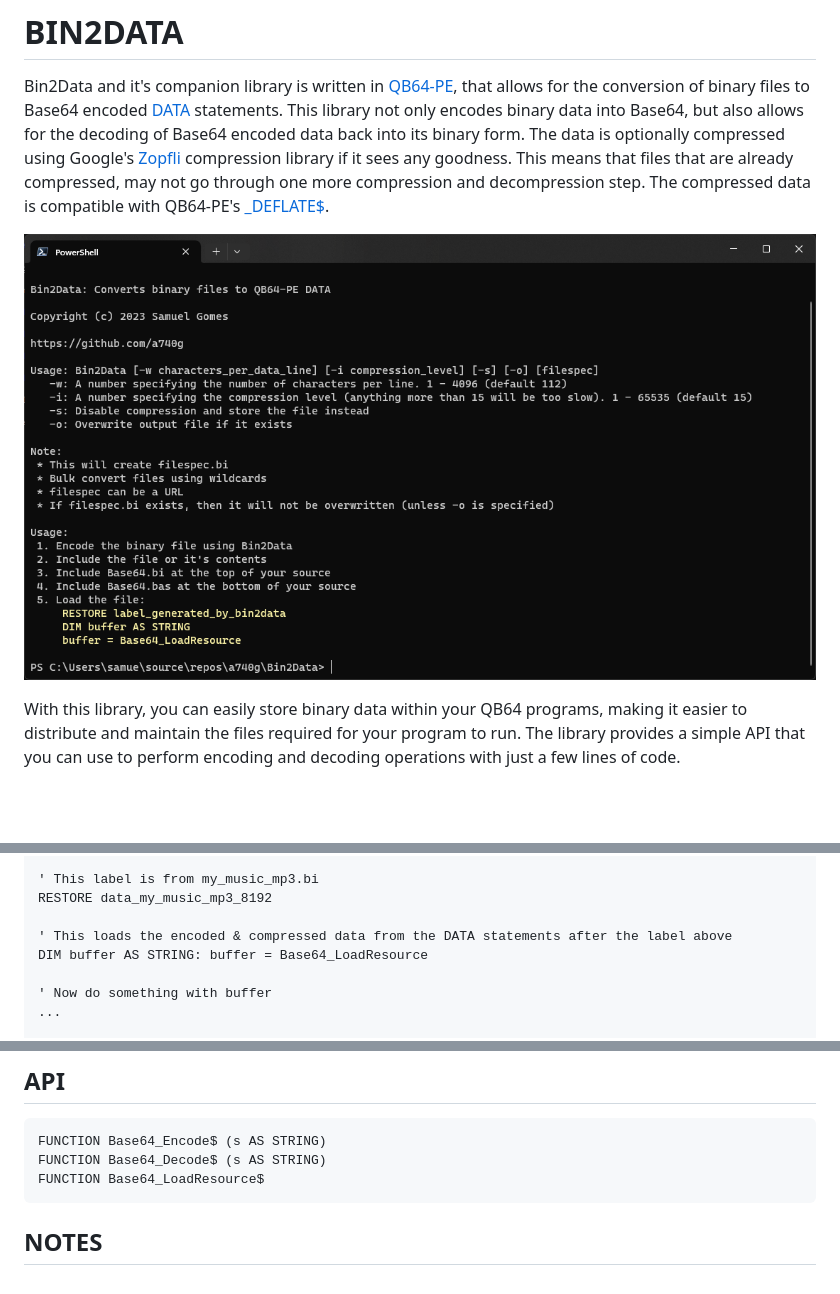
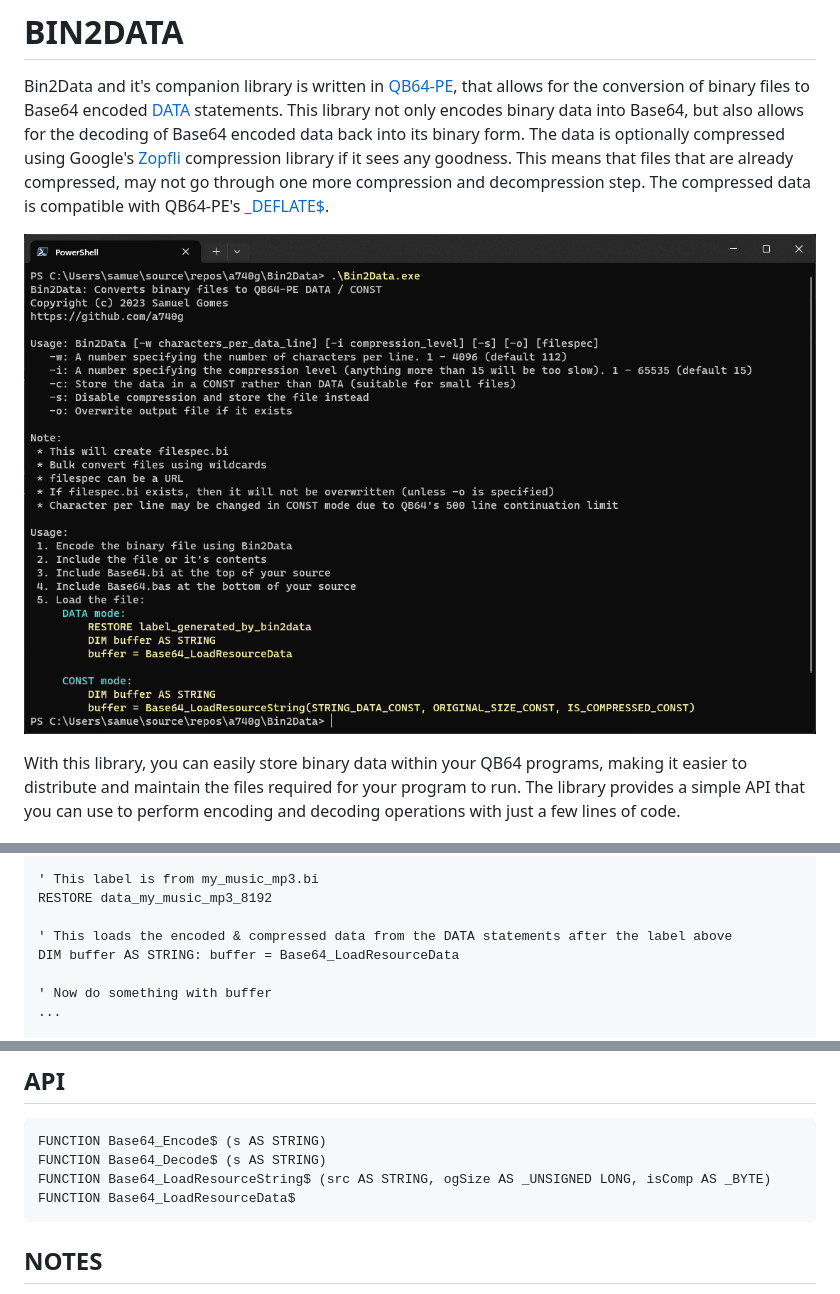
Before and after one commit to a740g/Bin2Data, a Markdown page: README.md, 3 parts joined by grey strips. Rendered like a GitHub page; pictures changed too: screenshot.png; blank space fills up the shorter version.

Commit message:
Add support for generating CONST data

````diff
--- a/README.md
+++ b/README.md
@@ -34,7 +34,7 @@ Assuming the a file has been encoded using Bin2Data, here's an example of how yo
 RESTORE data_my_music_mp3_8192
 
 ' This loads the encoded & compressed data from the DATA statements after the label above
-DIM buffer AS STRING: buffer = Base64_LoadResource
+DIM buffer AS STRING: buffer = Base64_LoadResourceData
 
 ' Now do something with buffer
 ...
@@ -58,7 +58,8 @@ DATA ...
 ```vb
 FUNCTION Base64_Encode$ (s AS STRING)
 FUNCTION Base64_Decode$ (s AS STRING)
-FUNCTION Base64_LoadResource$
+FUNCTION Base64_LoadResourceString$ (src AS STRING, ogSize AS _UNSIGNED LONG, isComp AS _BYTE)
+FUNCTION Base64_LoadResourceData$
 ```
 
 ## NOTES
````
Also changed, not shown: 1 other file.
